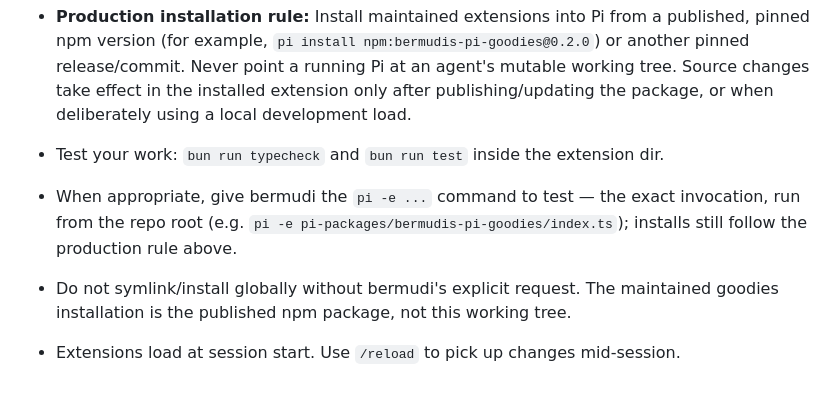
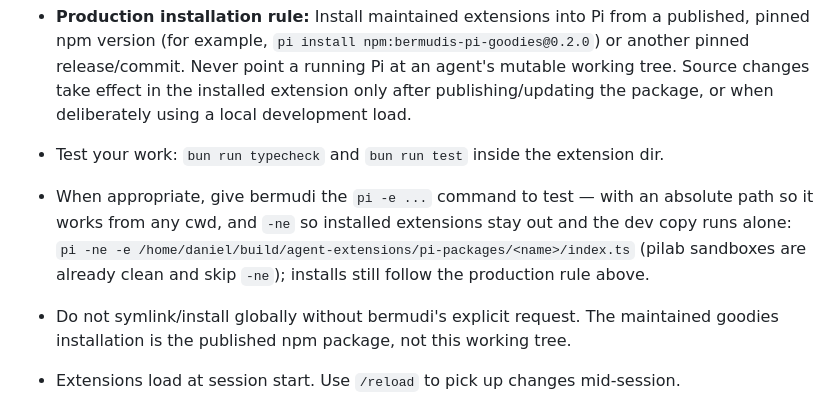
Before and after one commit to bermudi/agent-extensions, a Markdown page: AGENTS.md, the part around the change. GitHub-like rendering.

Commit message:
AGENTS.md: test invocation needs -ne + absolute path (dev copy must run alone)

```diff
--- a/AGENTS.md
+++ b/AGENTS.md
@@ -116,7 +116,7 @@ price of true isolation and is intentional.
 - **Production installation rule:** Install maintained extensions into Pi from a published, pinned npm version (for example, `pi install npm:bermudis-pi-goodies@0.2.0`) or another pinned release/commit. Never point a running Pi at an agent's mutable working tree. Source changes take effect in the installed extension only after publishing/updating the package, or when deliberately using a local development load.
 
 - Test your work: `bun run typecheck` and `bun run test` inside the extension dir.
-- When appropriate, give bermudi the `pi -e ...` command to test — the exact invocation, run from the repo root (e.g. `pi -e pi-packages/bermudis-pi-goodies/index.ts`); installs still follow the production rule above.
+- When appropriate, give bermudi the `pi -e ...` command to test — with an absolute path so it works from any cwd, and `-ne` so installed extensions stay out and the dev copy runs alone: `pi -ne -e /home/daniel/build/agent-extensions/pi-packages/<name>/index.ts` (pilab sandboxes are already clean and skip `-ne`); installs still follow the production rule above.
 - Do not symlink/install globally without bermudi's explicit request. The maintained goodies installation is the published npm package, not this working tree.
 - Extensions load at session start. Use `/reload` to pick up changes mid-session.
 
```
